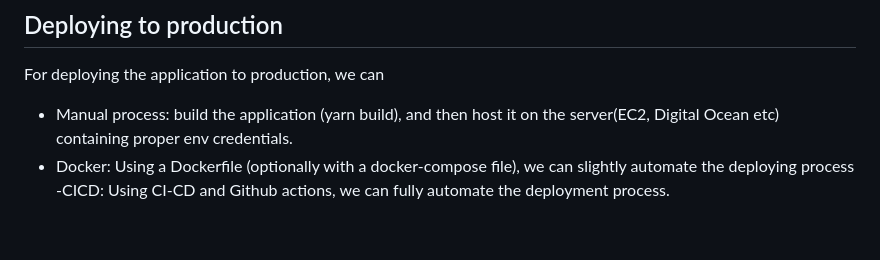
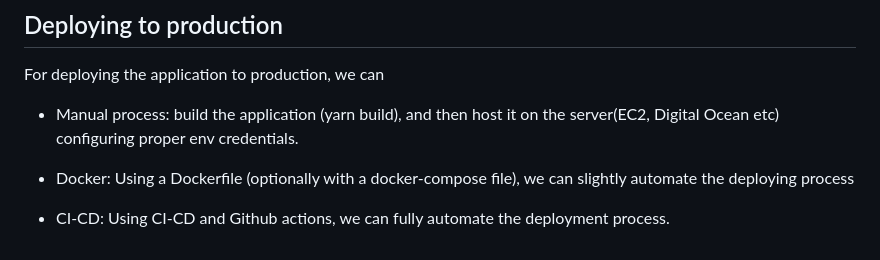
Before and after one commit to ArmAlam/employee-organogram-nest, a Markdown page: README.md, the part around one of its changes. Rendered like a GitHub page.

Commit message:
docs: update README.md file

```diff
--- a/README.md
+++ b/README.md
@@ -125,6 +125,8 @@ The system is currenlty configured to use winston as logger which writes into a
 
 For deploying the application to production, we can
 
-- Manual process: build the application (yarn build), and then host it on the server(EC2, Digital Ocean etc) containing proper env credentials.
+- Manual process: build the application (yarn build), and then host it on the server(EC2, Digital Ocean etc) configuring proper env credentials.
+
 - Docker: Using a Dockerfile (optionally with a docker-compose file), we can slightly automate the deploying process
-  -CICD: Using CI-CD and Github actions, we can fully automate the deployment process.
+
+- CI-CD: Using CI-CD and Github actions, we can fully automate the deployment process.
```
Also changed, not shown: other parts of README.md (+2 -2 lines).
